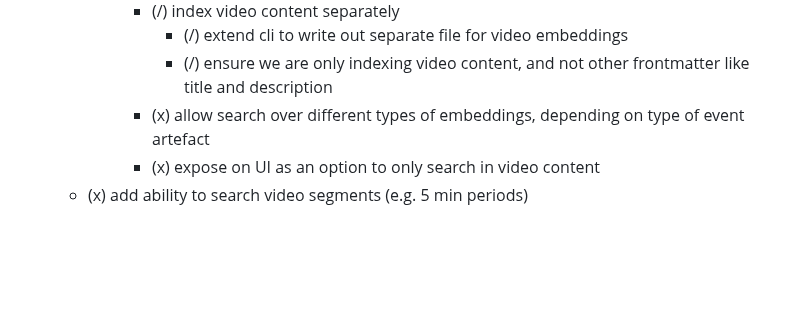
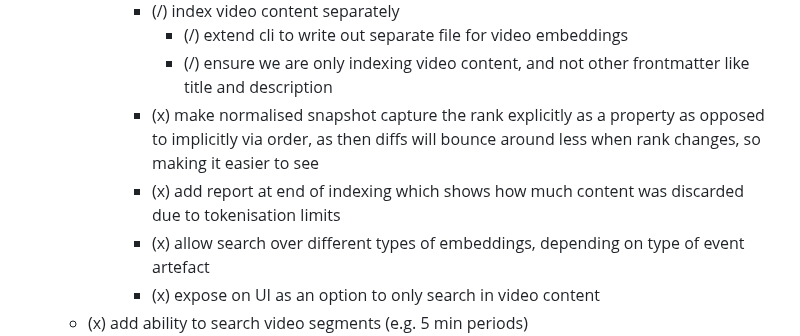
Before and after one commit to mikemoraned/fosdem, a Markdown page: TODO.md, the part around the change. GitHub-like rendering; blank space fills up the shorter version.

Commit message:
add some small TODOs around better understanding what's going on with embeddings

```diff
--- a/TODO.md
+++ b/TODO.md
@@ -140,6 +140,8 @@
       - (/) index video content separately
         - (/) extend cli to write out separate file for video embeddings
         - (/) ensure we are only indexing video content, and not other frontmatter like title and description
+      - (x) make normalised snapshot capture the rank explicitly as a property as opposed to implicitly via order, as then diffs will bounce around less when rank changes, so making it easier to see
+      - (x) add report at end of indexing which shows how much content was discarded due to tokenisation limits
       - (x) allow search over different types of embeddings, depending on type of event artefact
       - (x) expose on UI as an option to only search in video content
   - (x) add ability to search video segments (e.g. 5 min periods)
```
